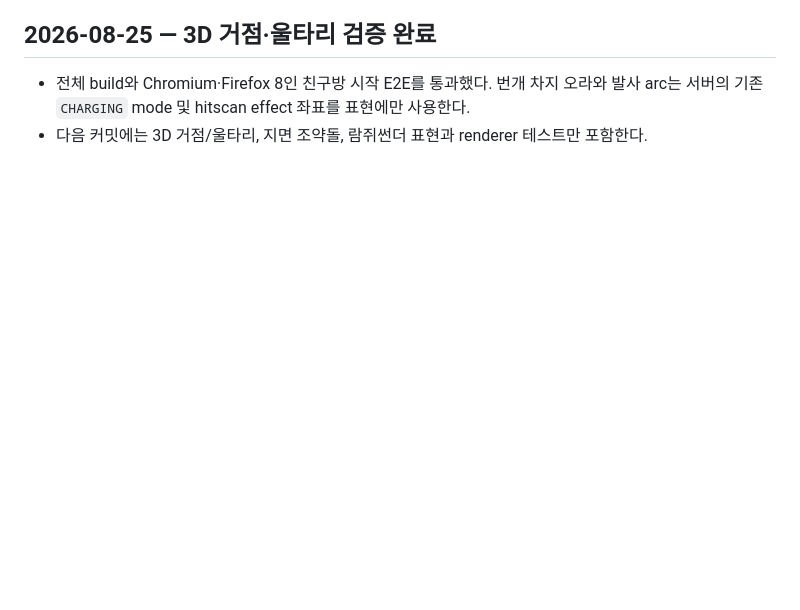
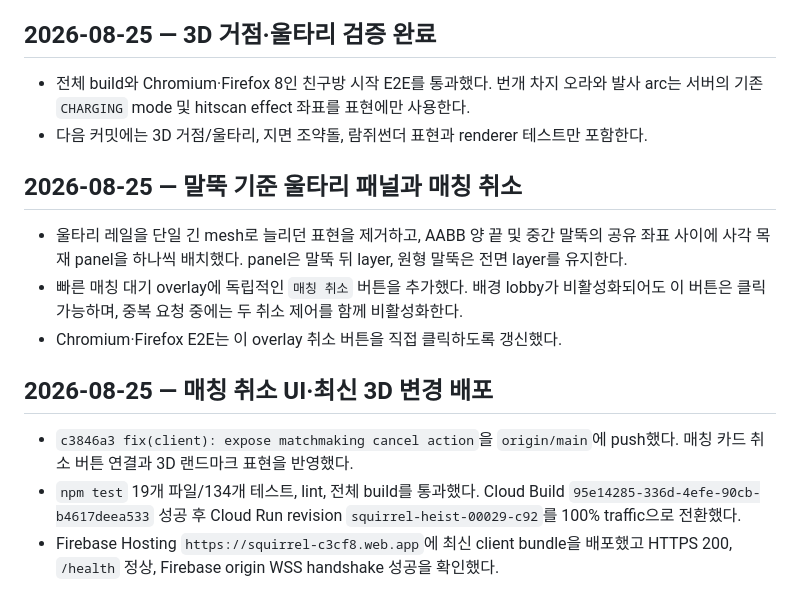
Before and after one commit to tina445/SquirrelGame, a Markdown page: diary.md, the part around the change. Drawn GitHub-style; blank space fills up the shorter version.

Commit message:
docs(diary): record matchmaking cancel deployment

```diff
--- a/diary.md
+++ b/diary.md
@@ -937,3 +937,15 @@
 
 - 전체 build와 Chromium·Firefox 8인 친구방 시작 E2E를 통과했다. 번개 차지 오라와 발사 arc는 서버의 기존 `CHARGING` mode 및 hitscan effect 좌표를 표현에만 사용한다.
 - 다음 커밋에는 3D 거점/울타리, 지면 조약돌, 람쥐썬더 표현과 renderer 테스트만 포함한다.
+
+## 2026-08-25 — 말뚝 기준 울타리 패널과 매칭 취소
+
+- 울타리 레일을 단일 긴 mesh로 늘리던 표현을 제거하고, AABB 양 끝 및 중간 말뚝의 공유 좌표 사이에 사각 목재 panel을 하나씩 배치했다. panel은 말뚝 뒤 layer, 원형 말뚝은 전면 layer를 유지한다.
+- 빠른 매칭 대기 overlay에 독립적인 `매칭 취소` 버튼을 추가했다. 배경 lobby가 비활성화되어도 이 버튼은 클릭 가능하며, 중복 요청 중에는 두 취소 제어를 함께 비활성화한다.
+- Chromium·Firefox E2E는 이 overlay 취소 버튼을 직접 클릭하도록 갱신했다.
+
+## 2026-08-25 — 매칭 취소 UI·최신 3D 변경 배포
+
+- `c3846a3 fix(client): expose matchmaking cancel action`을 `origin/main`에 push했다. 매칭 카드 취소 버튼 연결과 3D 랜드마크 표현을 반영했다.
+- `npm test` 19개 파일/134개 테스트, lint, 전체 build를 통과했다. Cloud Build `95e14285-336d-4efe-90cb-b4617deea533` 성공 후 Cloud Run revision `squirrel-heist-00029-c92`를 100% traffic으로 전환했다.
+- Firebase Hosting `https://squirrel-c3cf8.web.app`에 최신 client bundle을 배포했고 HTTPS 200, `/health` 정상, Firebase origin WSS handshake 성공을 확인했다.
```
